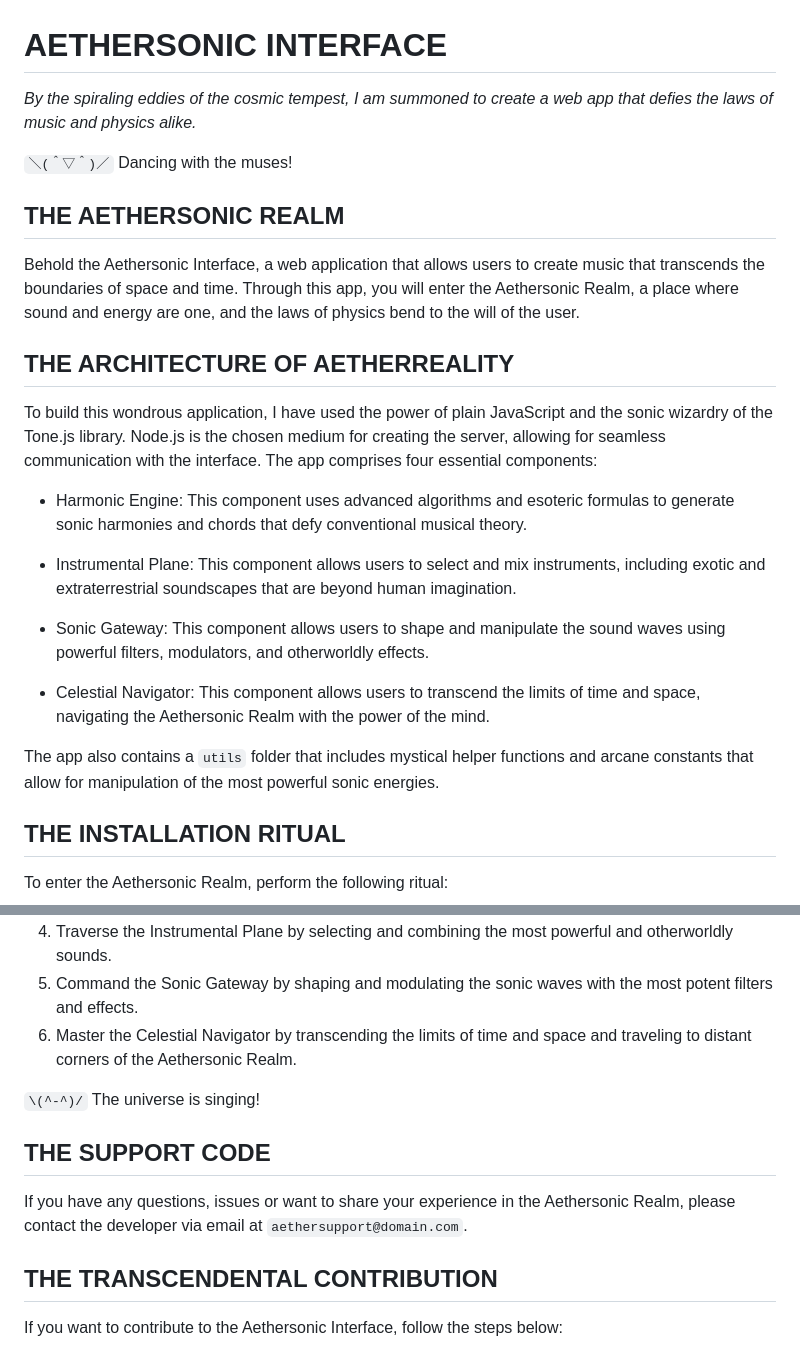
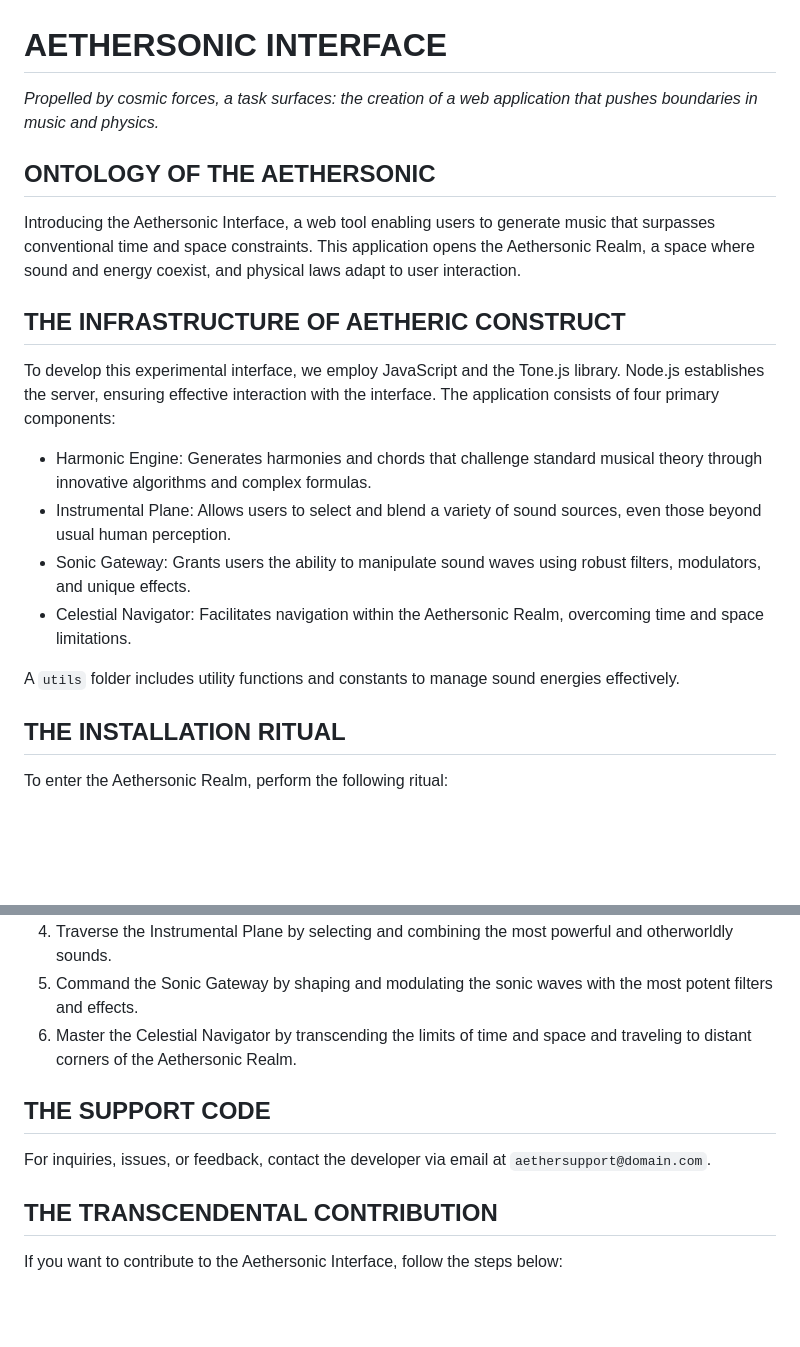
Before and after one commit to erikparr/ETHERSONIC-INTERFACE, a Markdown page: README.md, 2 parts joined by grey strips. GitHub-like rendering; blank space fills up the shorter version.

```diff
--- a/README.md
+++ b/README.md
@@ -1,26 +1,22 @@
 # AETHERSONIC INTERFACE
 
-*By the spiraling eddies of the cosmic tempest, I am summoned to create a web app that defies the laws of music and physics alike.*
+*Propelled by cosmic forces, a task surfaces: the creation of a web application that pushes boundaries in music and physics.*
 
-`＼(＾▽＾)／` Dancing with the muses!
 
-## THE AETHERSONIC REALM
+## ONTOLOGY OF THE AETHERSONIC
 
-Behold the Aethersonic Interface, a web application that allows users to create music that transcends the boundaries of space and time. Through this app, you will enter the Aethersonic Realm, a place where sound and energy are one, and the laws of physics bend to the will of the user.
+Introducing the Aethersonic Interface, a web tool enabling users to generate music that surpasses conventional time and space constraints. This application opens the Aethersonic Realm, a space where sound and energy coexist, and physical laws adapt to user interaction.
 
-## THE ARCHITECTURE OF AETHERREALITY
+## THE INFRASTRUCTURE OF AETHERIC CONSTRUCT
 
-To build this wondrous application, I have used the power of plain JavaScript and the sonic wizardry of the Tone.js library. Node.js is the chosen medium for creating the server, allowing for seamless communication with the interface. The app comprises four essential components:
+To develop this experimental interface, we employ JavaScript and the Tone.js library. Node.js establishes the server, ensuring effective interaction with the interface. The application consists of four primary components:
 
-- Harmonic Engine: This component uses advanced algorithms and esoteric formulas to generate sonic harmonies and chords that defy conventional musical theory.
+- Harmonic Engine: Generates harmonies and chords that challenge standard musical theory through innovative algorithms and complex formulas.
+- Instrumental Plane: Allows users to select and blend a variety of sound sources, even those beyond usual human perception.
+- Sonic Gateway: Grants users the ability to manipulate sound waves using robust filters, modulators, and unique effects.
+- Celestial Navigator: Facilitates navigation within the Aethersonic Realm, overcoming time and space limitations.
 
-- Instrumental Plane: This component allows users to select and mix instruments, including exotic and extraterrestrial soundscapes that are beyond human imagination.
-
-- Sonic Gateway: This component allows users to shape and manipulate the sound waves using powerful filters, modulators, and otherworldly effects.
-
-- Celestial Navigator: This component allows users to transcend the limits of time and space, navigating the Aethersonic Realm with the power of the mind.
-
-The app also contains a `utils` folder that includes mystical helper functions and arcane constants that allow for manipulation of the most powerful sonic energies.
+A `utils` folder includes utility functions and constants to manage sound energies effectively.
 
 ## THE INSTALLATION RITUAL
 
@@ -41,11 +37,9 @@ To unleash your creative power in the Aethersonic Realm, recite the following in
 5. Command the Sonic Gateway by shaping and modulating the sonic waves with the most potent filters and effects.
 6. Master the Celestial Navigator by transcending the limits of time and space and traveling to distant corners of the Aethersonic Realm.
 
-`\(^-^)/` The universe is singing!
-
 ## THE SUPPORT CODE
 
-If you have any questions, issues or want to share your experience in the Aethersonic Realm, please contact the developer via email at `aethersupport@domain.com`.
+For inquiries, issues, or feedback, contact the developer via email at `aethersupport@domain.com`.
 
 ## THE TRANSCENDENTAL CONTRIBUTION
 
```
